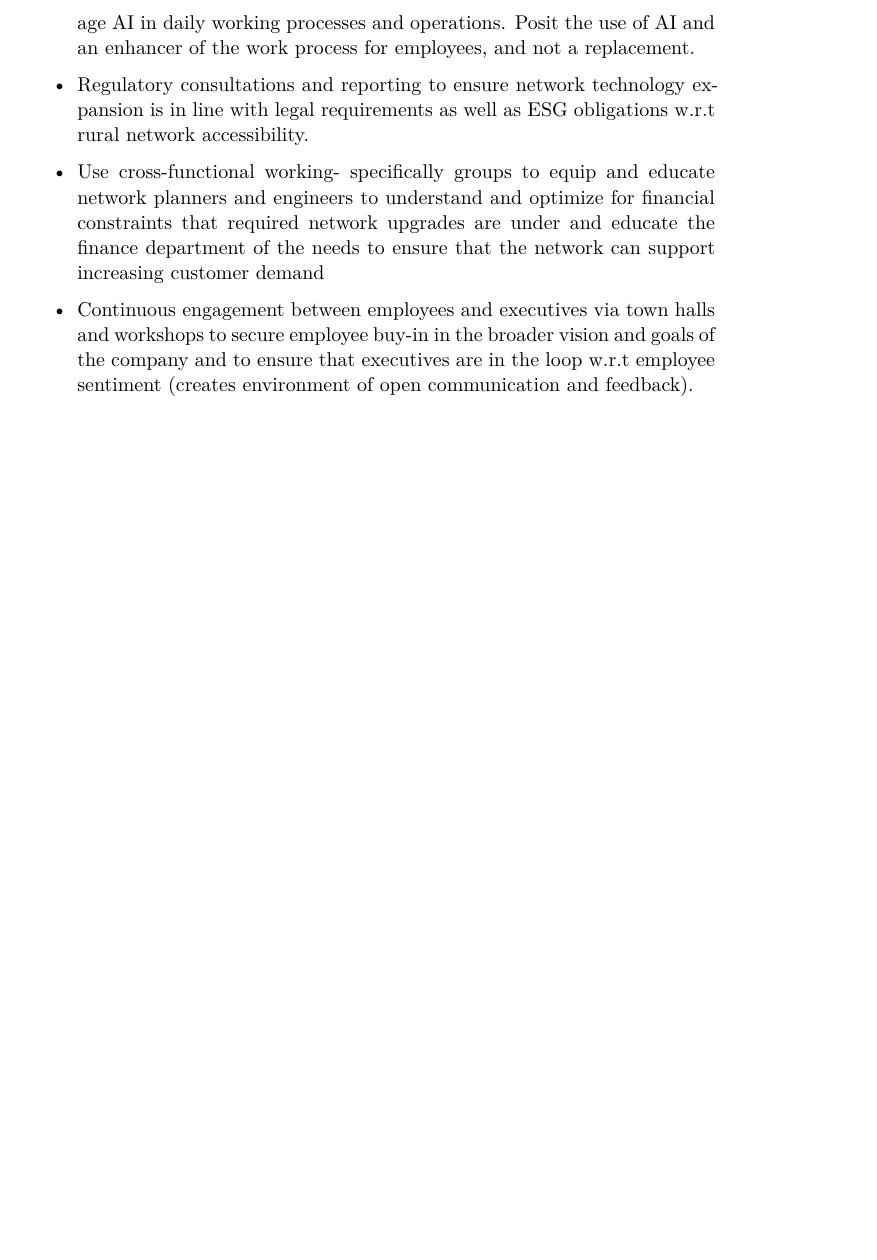
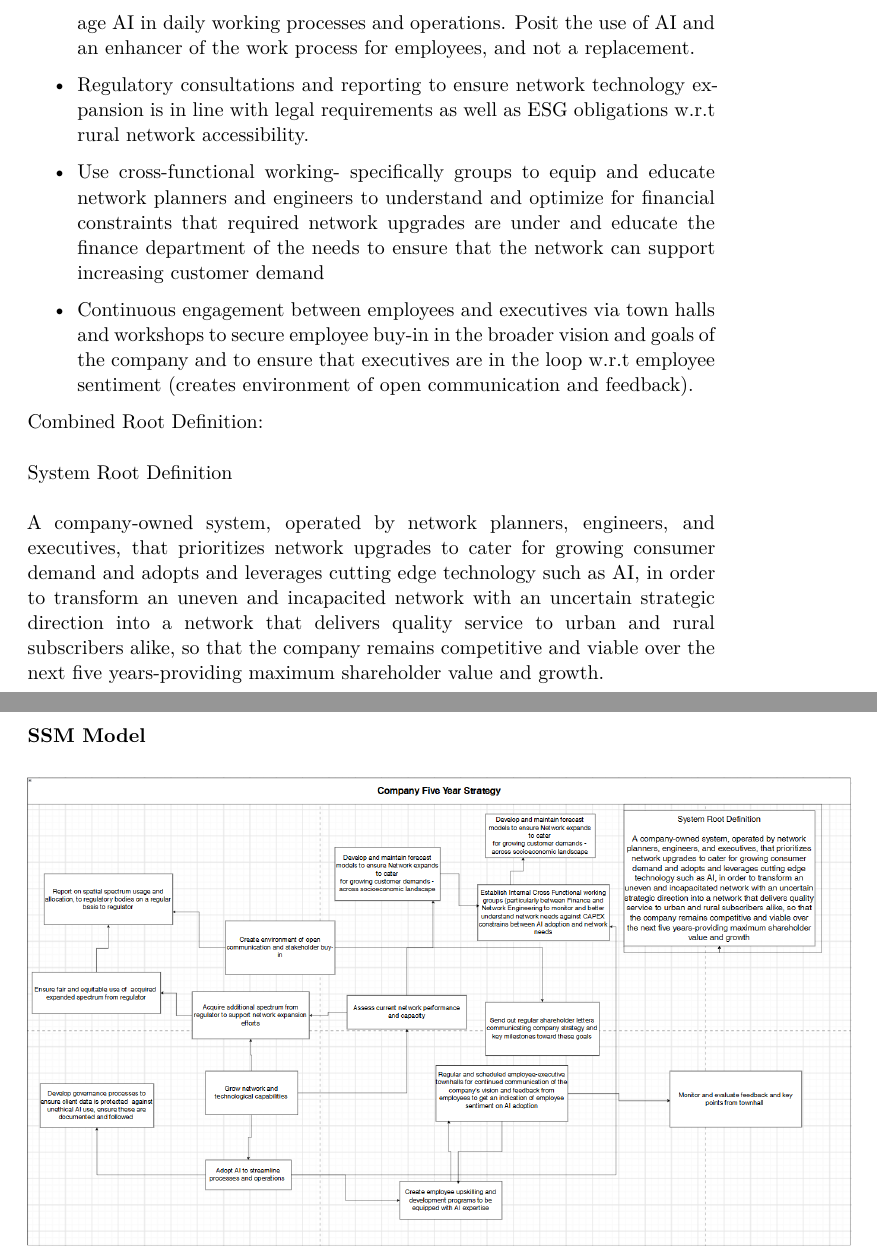
Before and after one commit to pamelafful/Prescriptive-Analytics, a Quarto document (Prescriptive_Analytics_Ass_2_Soft_OR.qmd): part of page 3 of 3 before the commit and two parts of pages 3 and 4 of 4 after it, the two joined at a grey line, cut so that both start at the same text, the shorter picture padded with empty space. Rendered offline with R 4.5, knitr and Pandoc in place of Quarto, then LaTeX, with nearby package versions.

Commit message:
added SSM model and started with cognitive map

```diff
--- a/Prescriptive_Analytics_Ass_2_Soft_OR.qmd
+++ b/Prescriptive_Analytics_Ass_2_Soft_OR.qmd
@@ -110,4 +110,15 @@ Activities Required to make the Root Definition True
 
 -   Continuous engagement between employees and executives via town halls and workshops to secure employee buy-in in the broader vision and goals of the company and to ensure that executives are in the loop w.r.t employee sentiment (creates environment of open communication and feedback).
 
--
+Combined Root Definition:\
+\
+System Root Definition\
+\
+A company-owned system, operated by network planners, engineers, and executives, that prioritizes network upgrades to cater for growing consumer demand and adopts and leverages cutting edge technology such as AI, in order to transform an uneven and incapacited network with an uncertain strategic direction into a network that delivers quality service to urban and rural subscribers alike, so that the company remains competitive and viable over the next five years-providing maximum shareholder value and growth.\
+
+{{< pagebreak >}}
+
+\
+**SSM Model**\
+\
+![](images/clipboard-4242310744.png){width="549"}
```
Also changed, not shown: Prescriptive_Analytics_Ass_2_Soft_OR.pdf, images/clipboard-2992994301.png (added), images/clipboard-4242310744.png (added), latest_ssm_conceptual_model.drawio.png (added), 2 other files.
